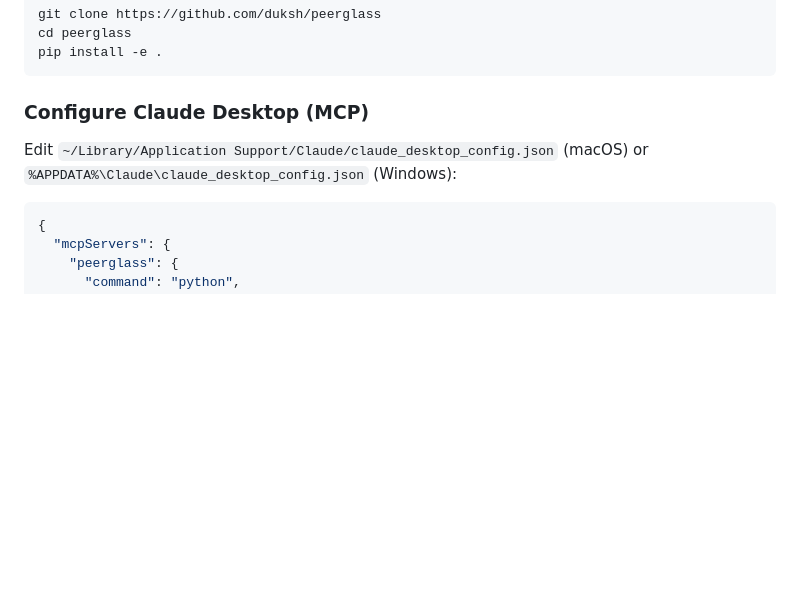
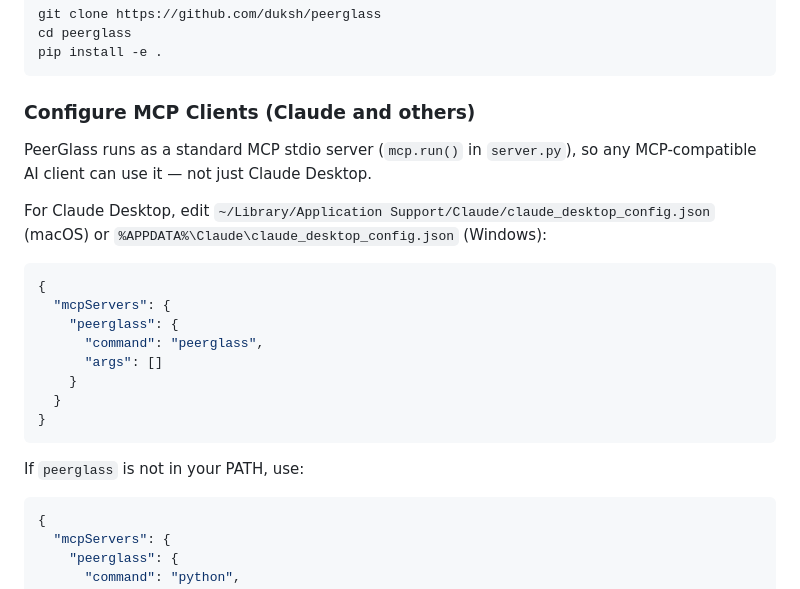
Before and after one commit to omor-ww/peerglass, a Markdown page: README.md, the part around the change. Drawn GitHub-style; blank space fills up the shorter version.

Commit message:
Document MCP client compatibility and setup options

````diff
--- a/README.md
+++ b/README.md
@@ -38,10 +38,27 @@ cd peerglass
 pip install -e .
 ```
 
-### Configure Claude Desktop (MCP)
+### Configure MCP Clients (Claude and others)
 
-Edit `~/Library/Application Support/Claude/claude_desktop_config.json` (macOS)
+PeerGlass runs as a standard MCP stdio server (`mcp.run()` in `server.py`),
+so any MCP-compatible AI client can use it — not just Claude Desktop.
+
+For Claude Desktop, edit
+`~/Library/Application Support/Claude/claude_desktop_config.json` (macOS)
 or `%APPDATA%\Claude\claude_desktop_config.json` (Windows):
+
+```json
+{
+  "mcpServers": {
+    "peerglass": {
+      "command": "peerglass",
+      "args": []
+    }
+  }
+}
+```
+
+If `peerglass` is not in your PATH, use:
 
 ```json
 {
````
